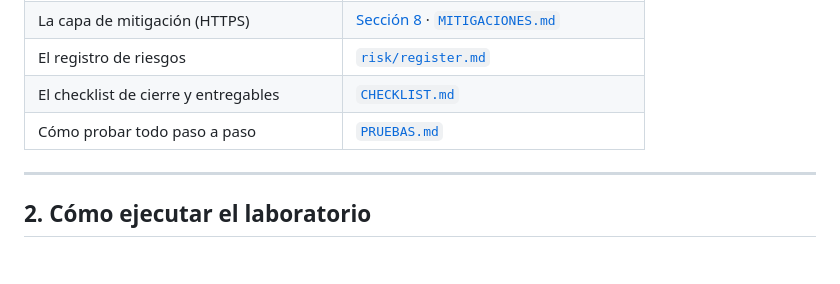
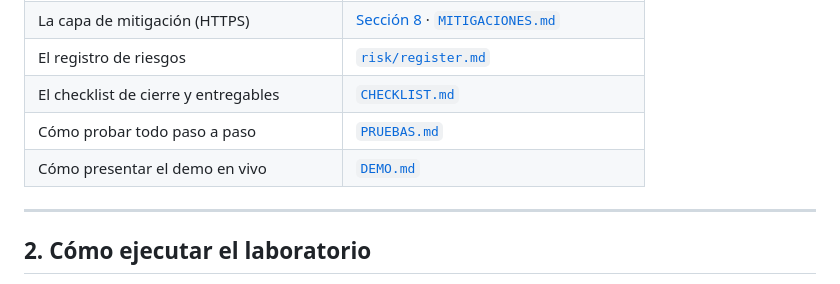
Before and after one commit to Lanch3ros/fdsi-lab-3-lancheros-gomez, a Markdown page: README.md, the part around the change. Drawn GitHub-style; blank space fills up the shorter version.

```diff
--- a/README.md
+++ b/README.md
@@ -54,6 +54,7 @@ riesgos de esa configuración.
 | El registro de riesgos | [`risk/register.md`](risk/register.md) |
 | El checklist de cierre y entregables | [`CHECKLIST.md`](CHECKLIST.md) |
 | Cómo probar todo paso a paso | [`PRUEBAS.md`](PRUEBAS.md) |
+| Cómo presentar el demo en vivo | [`DEMO.md`](DEMO.md) |
 
 ---
 
```
Also changed, not shown: DEMO.md (added, +179 -0 lines).
